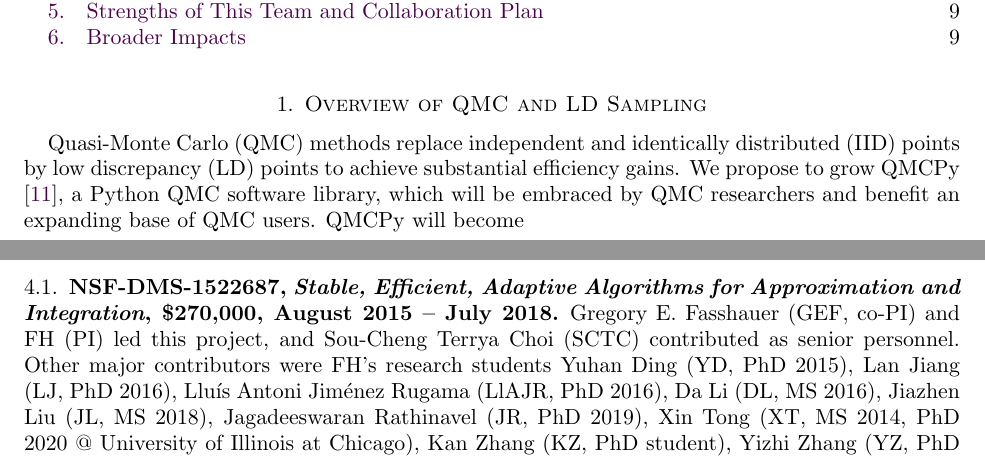
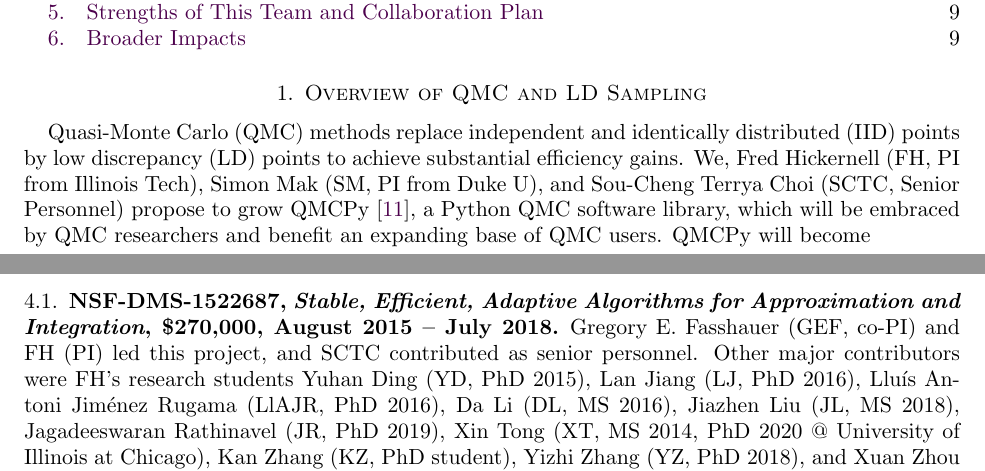
Before and after one commit to fjhickernell/NSF_2020_CDSE_MSS, a LaTeX paper (NSFQMCSoftware2020Sep.tex): two parts of pages 1 and 7 of 12, joined at a grey line, cut so that both start at the same text. Compiled offline with pdfLaTeX.

Commit message:
Office Computer Updates

```diff
--- a/NSFQMCSoftware2020Sep.tex
+++ b/NSFQMCSoftware2020Sep.tex
@@ -366,7 +366,7 @@
 
 \section{Overview of QMC and LD Sampling}
 
-Quasi-Monte Carlo (QMC) methods replace independent and identically distributed (IID) points by low discrepancy (LD) points to achieve substantial efficiency gains.  We propose to grow QMCPy \cite{QMCPy2020a}, a Python QMC software library, which will be embraced by QMC researchers and benefit an expanding base of QMC users.  QMCPy will become
+Quasi-Monte Carlo (QMC) methods replace independent and identically distributed (IID) points by low discrepancy (LD) points to achieve substantial efficiency gains.  We, Fred Hickernell (FH, PI from Illinois Tech), Simon Mak (SM, PI from Duke U), and Sou-Cheng Terrya Choi (SCTC, Senior Personnel) propose to grow QMCPy \cite{QMCPy2020a}, a Python QMC software library, which will be embraced by QMC researchers and benefit an expanding base of QMC users.  QMCPy will become
 \begin{enumerate}
 \renewcommand{\labelenumi}{\arabic{enumi}.}
     \item A structured collection of the best QMC software, including
@@ -648,7 +648,7 @@
 } \label{sec:Previous}
 %%%%%%%%%%%%%%%%%%%%%%%%%%%%%%%%%%%%%%%%%%%%%%%%%%%%%%%%%%%%%%%%%%%%%%%%%%%%%%%%%%%
 
-Gregory E.\ Fasshauer (GEF, co-PI) and FH (PI) led this project, and Sou-Cheng Terrya Choi (SCTC) contributed as senior personnel.  Other major contributors were FH's research students Yuhan Ding (YD, PhD 2015), Lan Jiang (LJ, PhD 2016),
+Gregory E.\ Fasshauer (GEF, co-PI) and FH (PI) led this project, and SCTC contributed as senior personnel.  Other major contributors were FH's research students Yuhan Ding (YD, PhD 2015), Lan Jiang (LJ, PhD 2016),
 Llu\'is Antoni Jim\'enez Rugama (LlAJR, PhD 2016), Da Li (DL, MS 2016), Jiazhen Liu (JL, MS 2018), Jagadeeswaran Rathinavel (JR,
 PhD 2019), Xin Tong (XT, MS 2014, PhD 2020 @ University of Illinois at Chicago), Kan Zhang (KZ, PhD student), Yizhi Zhang (YZ, PhD 2018), and Xuan Zhou (XZ, PhD 2015).  Articles, theses,
 software, and preprints supported in
```
Also changed, not shown: FacilitiesEquipmentResources/IIT_NSFFacilities2020Sep.tex (+5 -2 lines).
